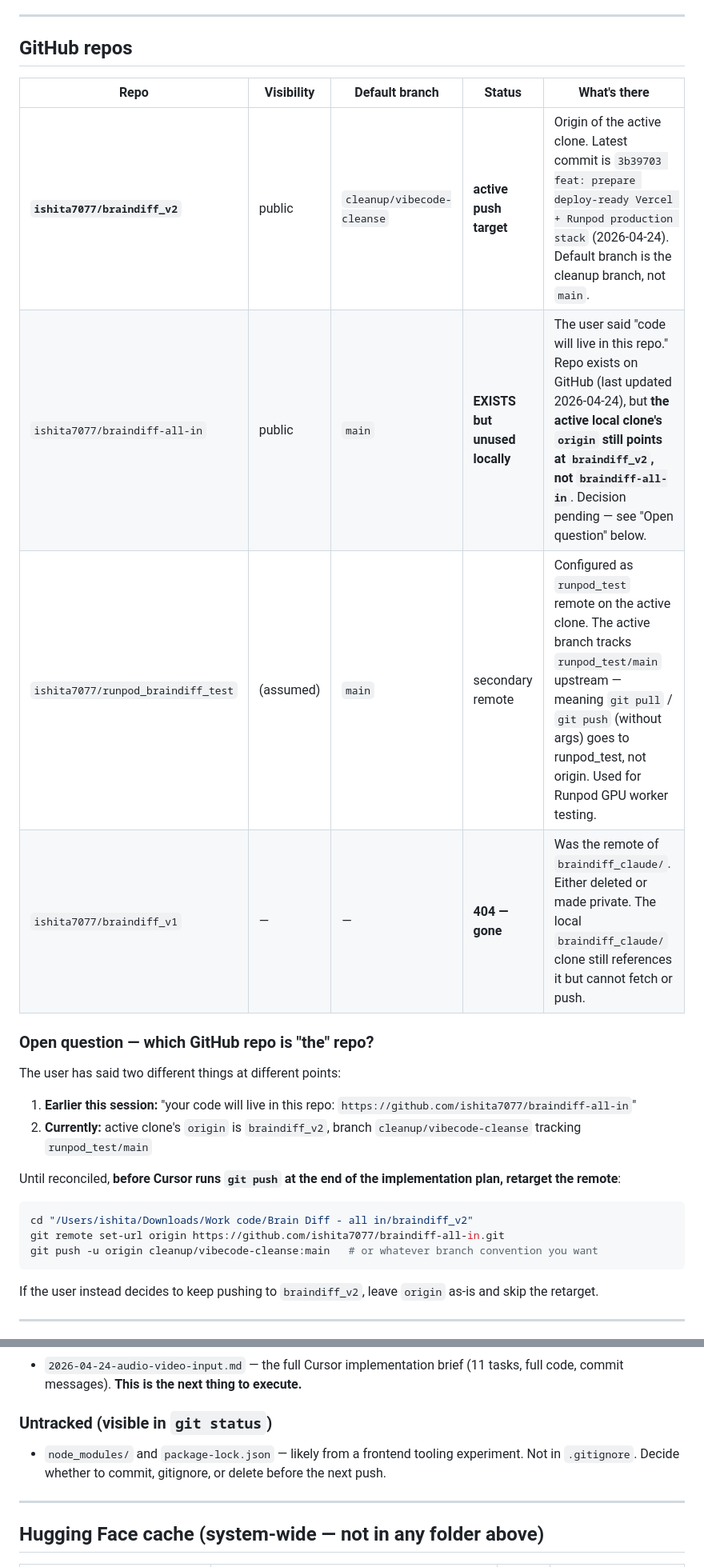
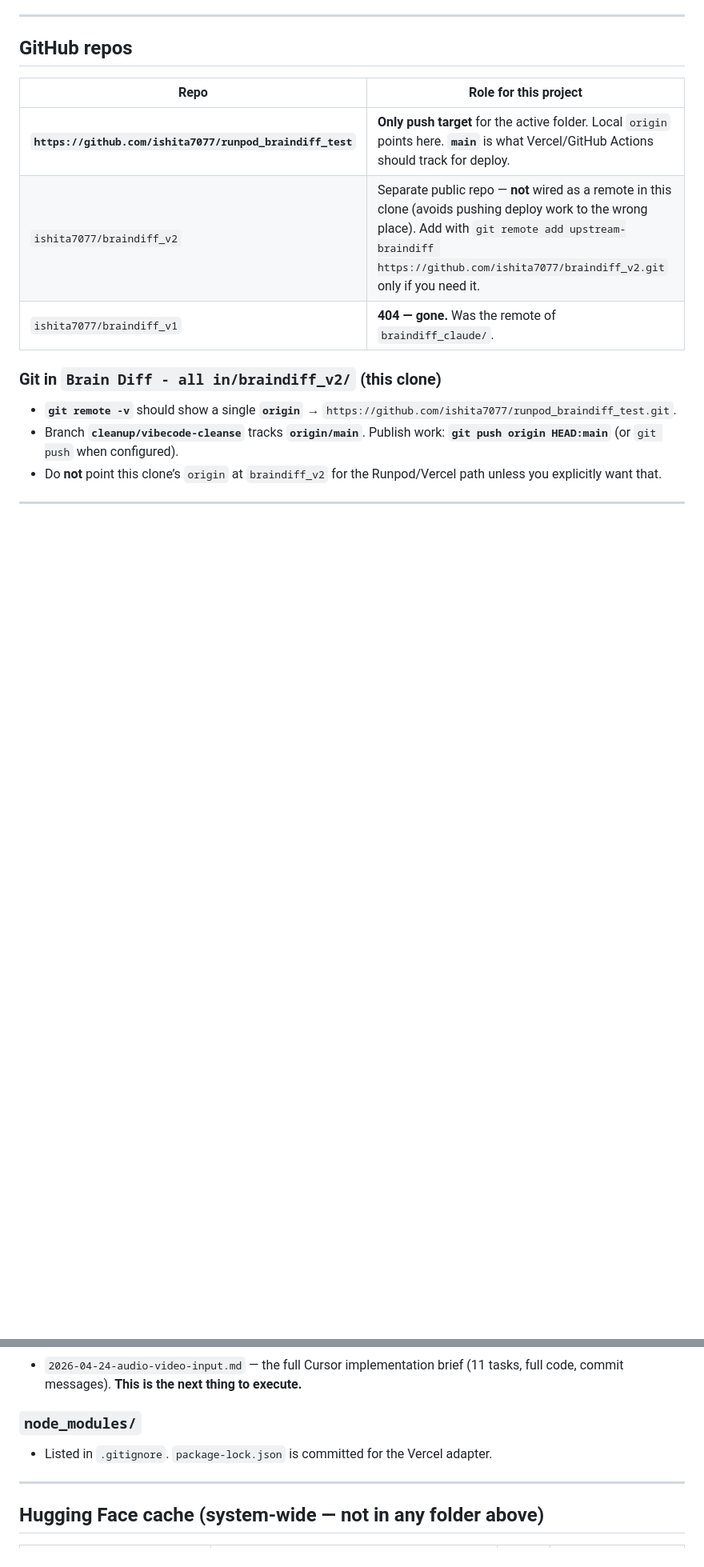
Before and after one commit to ishita7077/runpod_braindiff_test, a Markdown page: docs/SOURCE_OF_TRUTH.md, 2 parts joined by grey strips. Shown at 80% size. Rendered like a GitHub page; blank space fills up the shorter version.

Commit message:
docs(git): origin is runpod_braindiff_test only; fix SOURCE_OF_TRUTH tables

````diff
--- a/docs/SOURCE_OF_TRUTH.md
+++ b/docs/SOURCE_OF_TRUTH.md
@@ -45,29 +45,17 @@ If disk gets tight, the safe-to-delete candidates are `Brain Diff/` (just `.md`
 
 ## GitHub repos
 
-| Repo | Visibility | Default branch | Status | What's there |
-|---|---|---|---|---|
-| **`ishita7077/braindiff_v2`** | public | `cleanup/vibecode-cleanse` | **active push target** | Origin of the active clone. Latest commit is `3b39703 feat: prepare deploy-ready Vercel + Runpod production stack` (2026-04-24). Default branch is the cleanup branch, not `main`. |
-| `ishita7077/braindiff-all-in` | public | `main` | **EXISTS but unused locally** | The user said "code will live in this repo." Repo exists on GitHub (last updated 2026-04-24), but **the active local clone's `origin` still points at `braindiff_v2`, not `braindiff-all-in`**. Decision pending — see "Open question" below. |
-| `ishita7077/runpod_braindiff_test` | (assumed) | `main` | secondary remote | Configured as `runpod_test` remote on the active clone. The active branch tracks `runpod_test/main` upstream — meaning `git pull` / `git push` (without args) goes to runpod_test, not origin. Used for Runpod GPU worker testing. |
-| `ishita7077/braindiff_v1` | — | — | **404 — gone** | Was the remote of `braindiff_claude/`. Either deleted or made private. The local `braindiff_claude/` clone still references it but cannot fetch or push. |
+| Repo | Role for this project |
+|---|---|
+| **`https://github.com/ishita7077/runpod_braindiff_test`** | **Only push target** for the active folder. Local `origin` points here. **`main`** is what Vercel/GitHub Actions should track for deploy. |
+| `ishita7077/braindiff_v2` | Separate public repo — **not** wired as a remote in this clone (avoids pushing deploy work to the wrong place). Add with `git remote add upstream-braindiff https://github.com/ishita7077/braindiff_v2.git` only if you need it. |
+| `ishita7077/braindiff_v1` | **404 — gone.** Was the remote of `braindiff_claude/`. |
 
-### Open question — which GitHub repo is "the" repo?
+### Git in `Brain Diff - all in/braindiff_v2/` (this clone)
 
-The user has said two different things at different points:
-
-1. **Earlier this session:** "your code will live in this repo: `https://github.com/ishita7077/braindiff-all-in`"
-2. **Currently:** active clone's `origin` is `braindiff_v2`, branch `cleanup/vibecode-cleanse` tracking `runpod_test/main`
-
-Until reconciled, **before Cursor runs `git push` at the end of the implementation plan, retarget the remote**:
-
-```bash
-cd "/Users/ishita/Downloads/Work code/Brain Diff - all in/braindiff_v2"
-git remote set-url origin https://github.com/ishita7077/braindiff-all-in.git
-git push -u origin cleanup/vibecode-cleanse:main   # or whatever branch convention you want
-```
-
-If the user instead decides to keep pushing to `braindiff_v2`, leave `origin` as-is and skip the retarget.
+- **`git remote -v`** should show a single **`origin`** → `https://github.com/ishita7077/runpod_braindiff_test.git`.
+- Branch **`cleanup/vibecode-cleanse`** tracks **`origin/main`**. Publish work: **`git push origin HEAD:main`** (or `git push` when configured).
+- Do **not** point this clone’s `origin` at `braindiff_v2` for the Runpod/Vercel path unless you explicitly want that.
 
 ---
 
@@ -99,8 +87,8 @@ If the user instead decides to keep pushing to `braindiff_v2`, leave `origin` as
 ### Docs (`docs/plans/`)
 - `2026-04-24-audio-video-input.md` — the full Cursor implementation brief (11 tasks, full code, commit messages). **This is the next thing to execute.**
 
-### Untracked (visible in `git status`)
-- `node_modules/` and `package-lock.json` — likely from a frontend tooling experiment. Not in `.gitignore`. Decide whether to commit, gitignore, or delete before the next push.
+### `node_modules/`
+- Listed in `.gitignore`. `package-lock.json` is committed for the Vercel adapter.
 
 ---
 
````
Also changed, not shown: other parts of docs/SOURCE_OF_TRUTH.md (+3 -4 lines).
